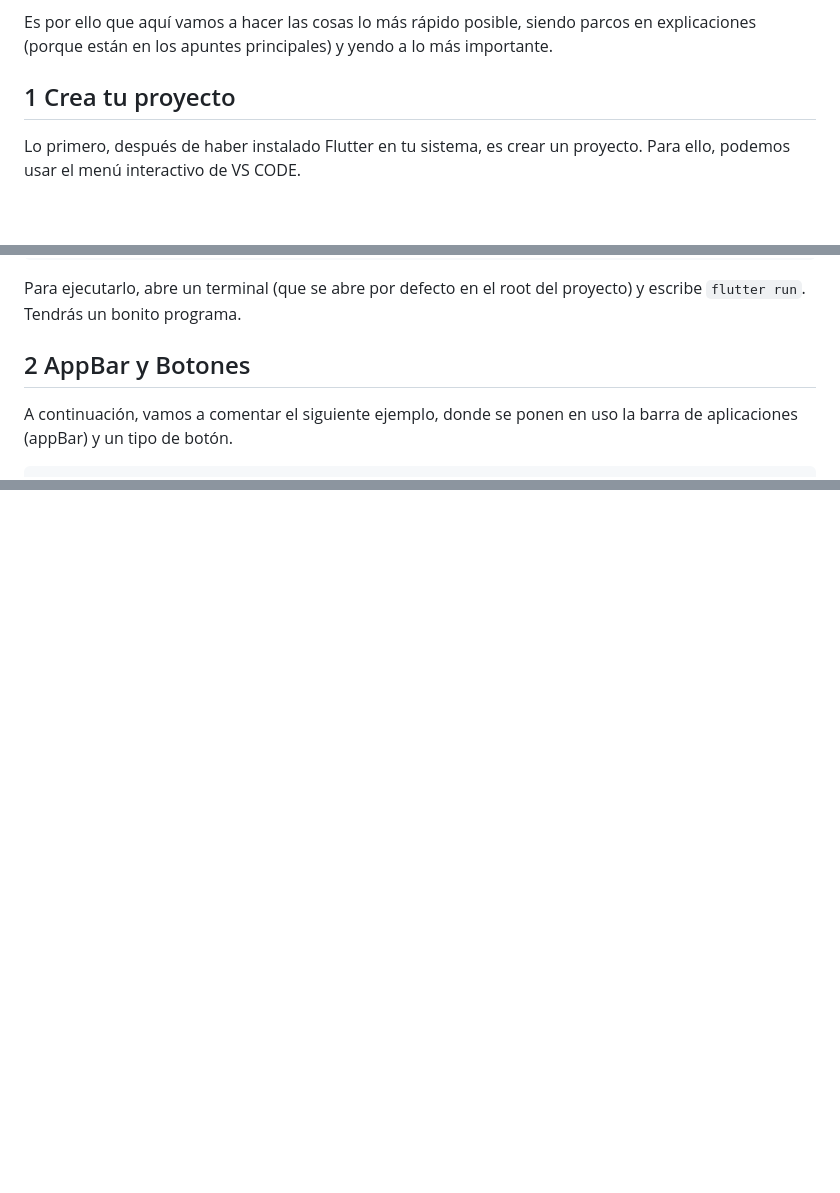
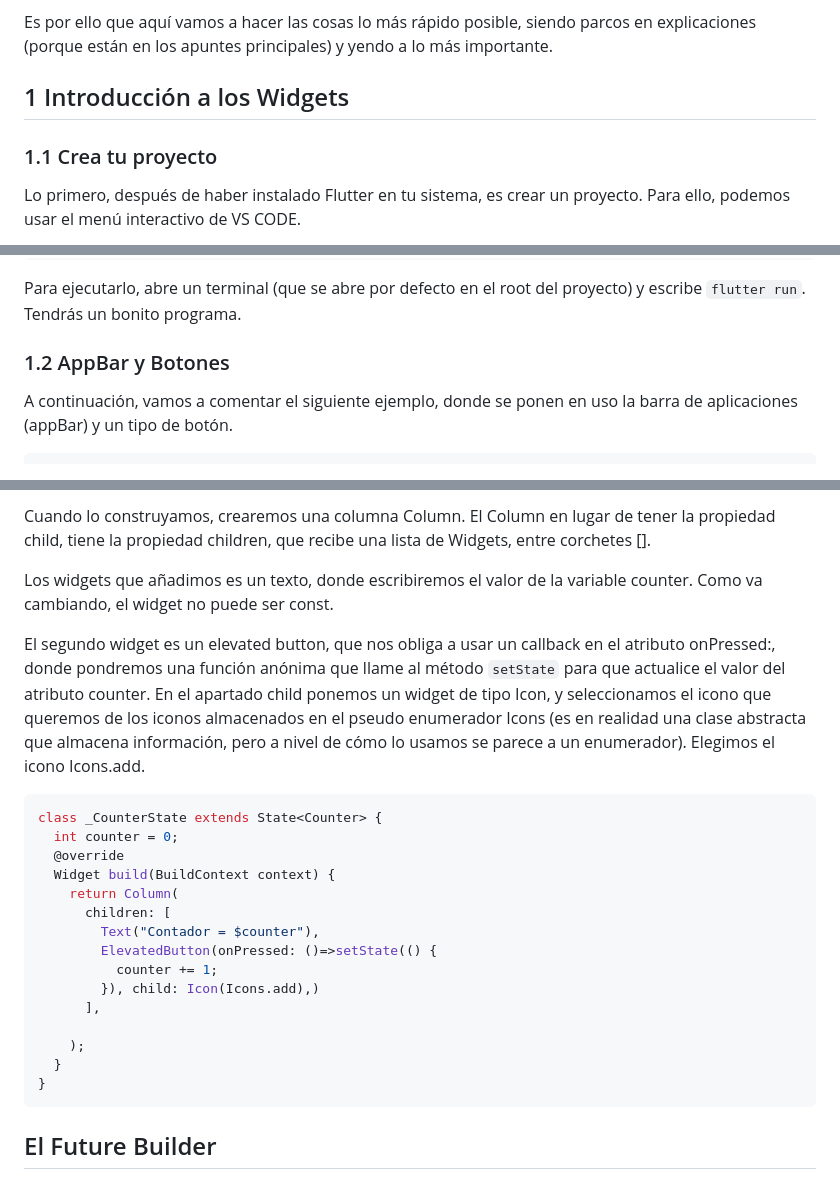
Before and after one commit to arturoalbero/PMDM, a Markdown page: FIRST PART/Flutter-resumido.md, 3 parts joined by grey strips. Rendered like a GitHub page; blank space fills up the shorter version.

Commit message:
flutter resumido

````diff
--- a/FIRST PART/Flutter-resumido.md
+++ b/FIRST PART/Flutter-resumido.md
@@ -4,7 +4,9 @@ En esta guía, repasaré de forma muy concisa las cosas más básicas de Flutter
 
 Es por ello que aquí vamos a hacer las cosas lo más rápido posible, siendo parcos en explicaciones (porque están en los apuntes principales) y yendo a lo más importante.
 
-## 1 Crea tu proyecto
+## 1 Introducción a los Widgets
+
+### 1.1 Crea tu proyecto
 
 Lo primero, después de haber instalado Flutter en tu sistema, es crear un proyecto. Para ello, podemos usar el menú interactivo de VS CODE.
 
@@ -100,7 +102,7 @@ En este caso concreto, la pantalla consta de un andamiaje (el Scaffold) donde se
 
 Para ejecutarlo, abre un terminal (que se abre por defecto en el root del proyecto) y escribe `flutter run`. Tendrás un bonito programa.
 
-## 2 AppBar y Botones
+### 1.2 AppBar y Botones
 
 A continuación, vamos a comentar el siguiente ejemplo, donde se ponen en uso la barra de aplicaciones (appBar) y un tipo de botón.
 
@@ -180,0 +263,25 @@ Podemos cambiar la acción por: `onPressed: ()=>print('action pushed')` y nos mo
+Cuando lo construyamos, crearemos una columna Column. El Column en lugar de tener la propiedad child, tiene la propiedad children, que recibe una lista de Widgets, entre corchetes [].
+
+Los widgets que añadimos es un texto, donde escribiremos el valor de la variable counter. Como va cambiando, el widget no puede ser const.
+
+El segundo widget es un elevated button, que nos obliga a usar un callback en el atributo onPressed:, donde pondremos una función anónima que llame al método `setState` para que actualice el valor del atributo counter. En el apartado child ponemos un widget de tipo Icon, y seleccionamos el icono que queremos de los iconos almacenados en el pseudo enumerador Icons (es en realidad una clase abstracta que almacena información, pero a nivel de cómo lo usamos se parece a un enumerador). Elegimos el icono Icons.add.
+
+```dart
+class _CounterState extends State<Counter> {
+  int counter = 0;
+  @override
+  Widget build(BuildContext context) {
+    return Column(
+      children: [
+        Text("Contador = $counter"),
+        ElevatedButton(onPressed: ()=>setState(() {
+          counter += 1;
+        }), child: Icon(Icons.add),)
+      ],
+
+    );
+  }
+}
+```
+
+## El Future Builder
````
Also changed, not shown: other parts of FIRST PART/Flutter-resumido.md (+80 -0 lines).
